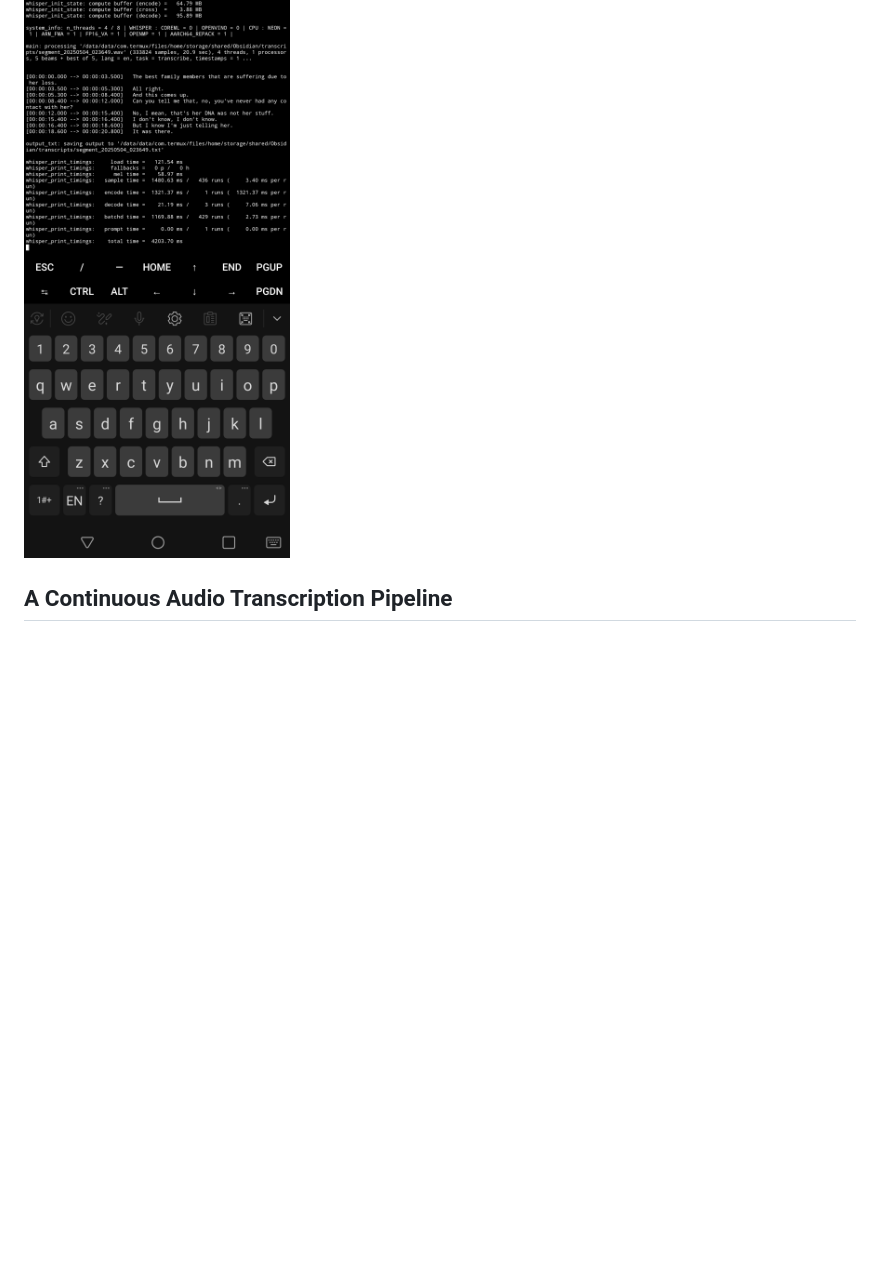
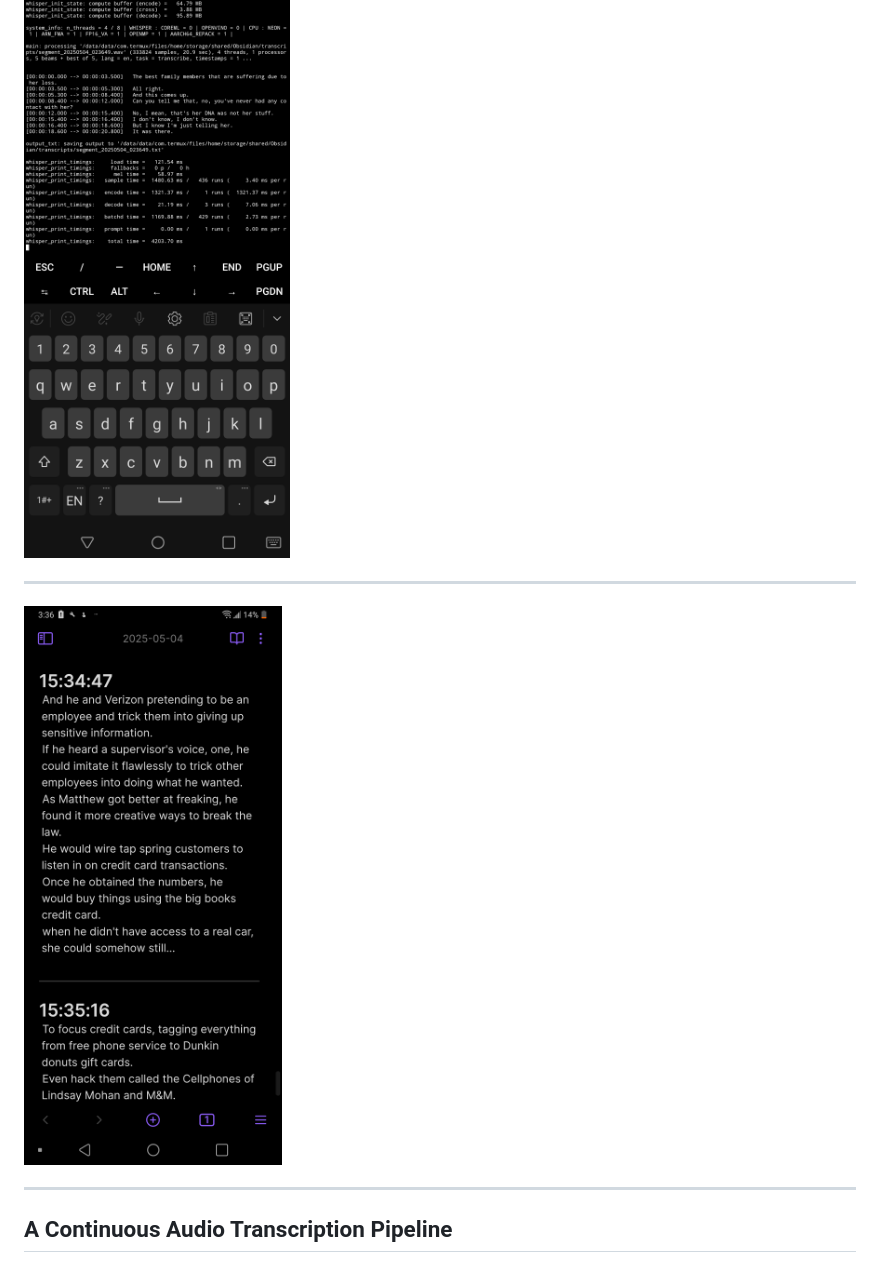
Before and after one commit to DTRHnet/Audiophile, a Markdown page: README.md, the part around the change. Rendered like a GitHub page; blank space fills up the shorter version.

Commit message:
Update README.md
Added images

```diff
--- a/README.md
+++ b/README.md
@@ -1,6 +1,12 @@
 # Audiophile
 
 ![](audiophile.png)
+
+---
+
+![](audiophile2.png)
+
+---
 
 ## A Continuous Audio Transcription Pipeline
 
```
